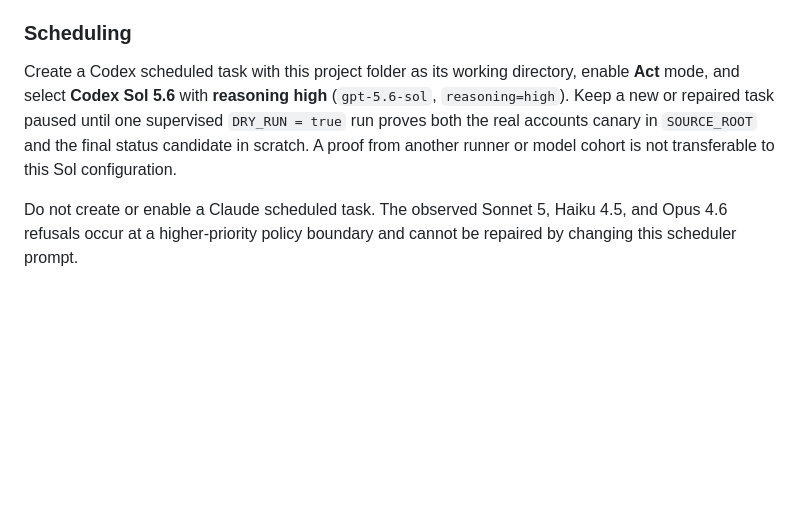
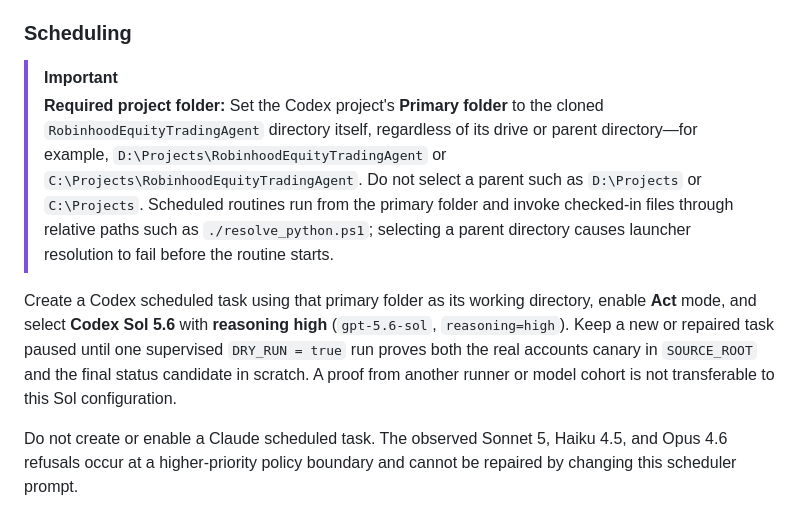
Before and after one commit to abiemann/RobinhoodEquityTradingAgent, a Markdown page: README.md, the part around the change. Drawn GitHub-style; blank space fills up the shorter version.

Commit message:
docs: clarify Codex project root

```diff
--- a/README.md
+++ b/README.md
@@ -279,7 +279,10 @@ Claude connector and scheduler setup is intentionally not provided. Current test
 
 ### Scheduling
 
-Create a Codex scheduled task with this project folder as its working directory, enable **Act** mode, and select **Codex Sol 5.6** with **reasoning high** (`gpt-5.6-sol`, `reasoning=high`). Keep a new or repaired task paused until one supervised `DRY_RUN = true` run proves both the real accounts canary in `SOURCE_ROOT` and the final status candidate in scratch. A proof from another runner or model cohort is not transferable to this Sol configuration.
+> [!IMPORTANT]
+> **Required project folder:** Set the Codex project's **Primary folder** to the cloned `RobinhoodEquityTradingAgent` directory itself, regardless of its drive or parent directory—for example, `D:\Projects\RobinhoodEquityTradingAgent` or `C:\Projects\RobinhoodEquityTradingAgent`. Do not select a parent such as `D:\Projects` or `C:\Projects`. Scheduled routines run from the primary folder and invoke checked-in files through relative paths such as `./resolve_python.ps1`; selecting a parent directory causes launcher resolution to fail before the routine starts.
+
+Create a Codex scheduled task using that primary folder as its working directory, enable **Act** mode, and select **Codex Sol 5.6** with **reasoning high** (`gpt-5.6-sol`, `reasoning=high`). Keep a new or repaired task paused until one supervised `DRY_RUN = true` run proves both the real accounts canary in `SOURCE_ROOT` and the final status candidate in scratch. A proof from another runner or model cohort is not transferable to this Sol configuration.
 
 Do not create or enable a Claude scheduled task. The observed Sonnet 5, Haiku 4.5, and Opus 4.6 refusals occur at a higher-priority policy boundary and cannot be repaired by changing this scheduler prompt.
 
```
